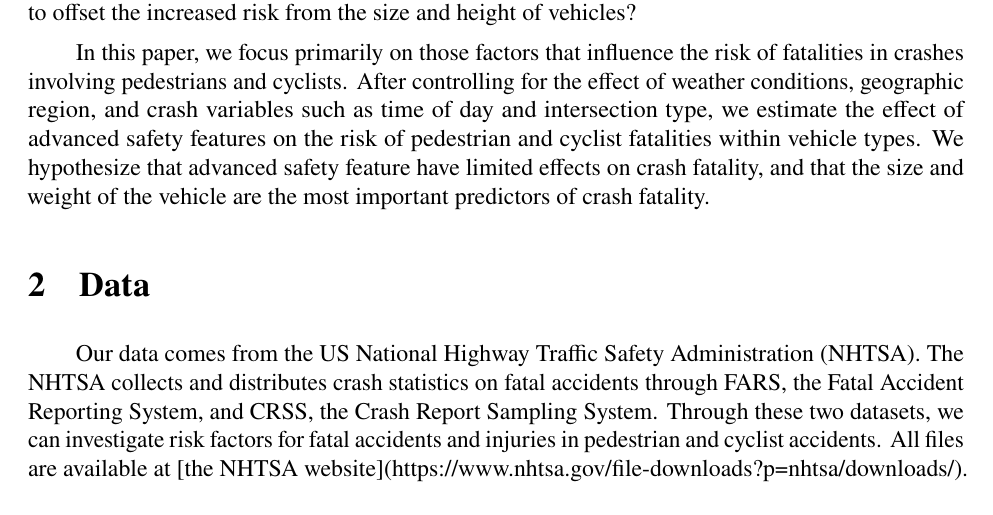
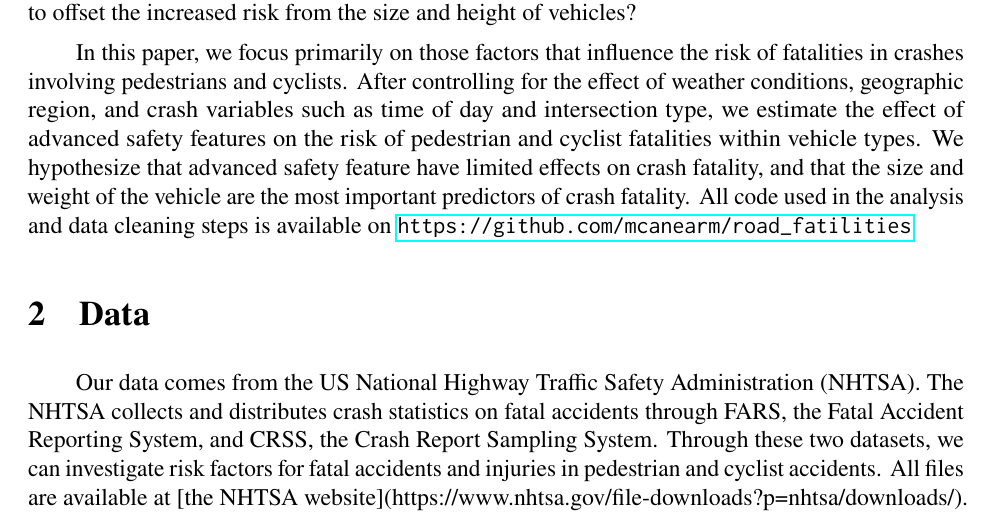
Before and after one commit to mcanearm/road_fatilities, a LaTeX paper (paper/traffic.tex): part of page 2 of 15, cut so that both start at the same text. Compiled offline with pdfLaTeX.

Commit message:
add a refernce to the Git repo

```diff
--- a/paper/traffic.tex
+++ b/paper/traffic.tex
@@ -85,7 +85,8 @@ and cyclists. After controlling for the effect of weather conditions,
 geographic region, and crash variables such as time of day and intersection type, we estimate the effect
 of advanced safety features on the risk of pedestrian and cyclist fatalities within vehicle types. We hypothesize
 that advanced safety feature have limited effects on crash fatality, and that the size and weight of the vehicle are
-the most important predictors of crash fatality.
+the most important predictors of crash fatality. All code used in the analysis and data cleaning steps is available on
+\url{https://github.com/mcanearm/road_fatilities}
 
 
 \section{Data}
```
